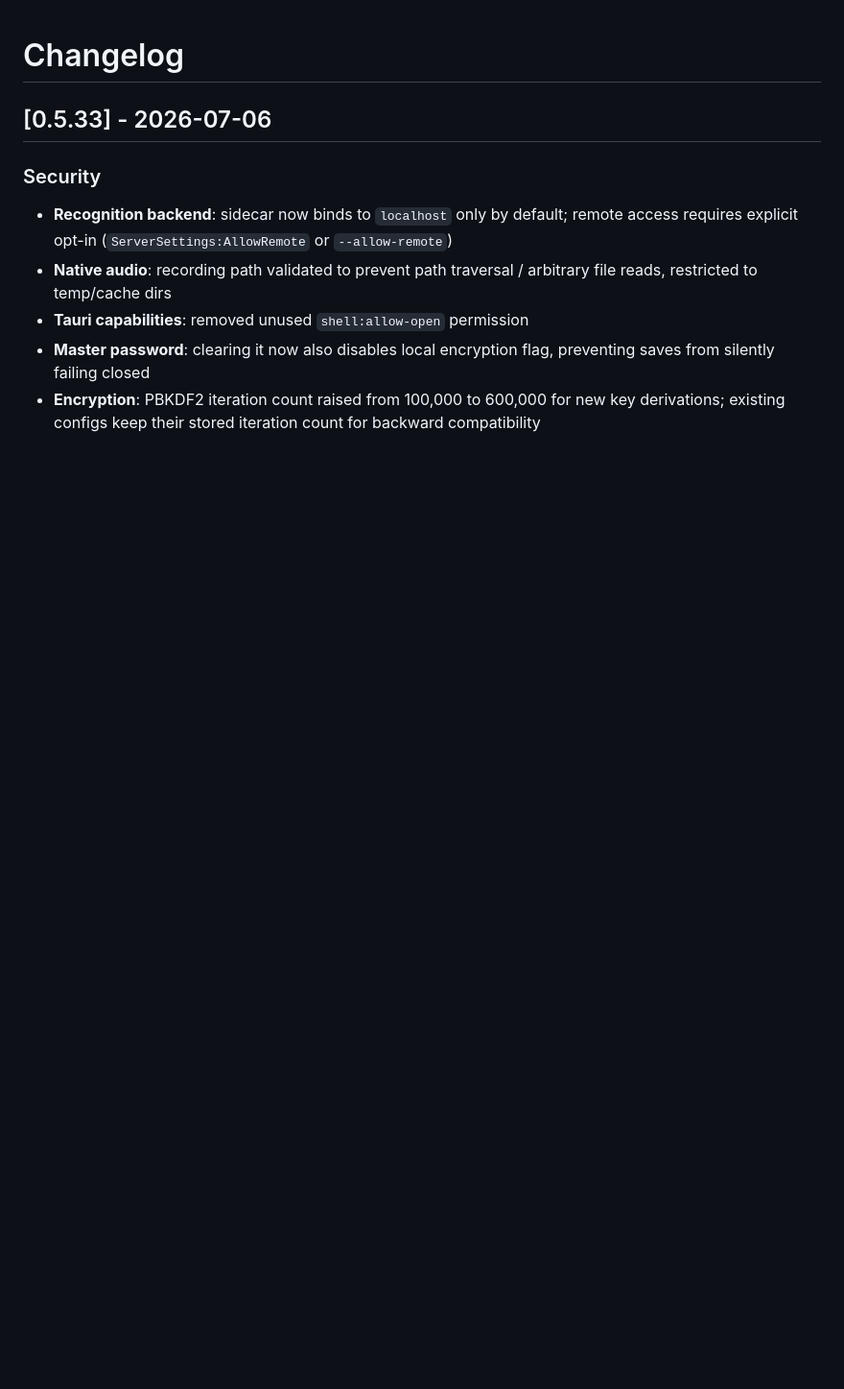
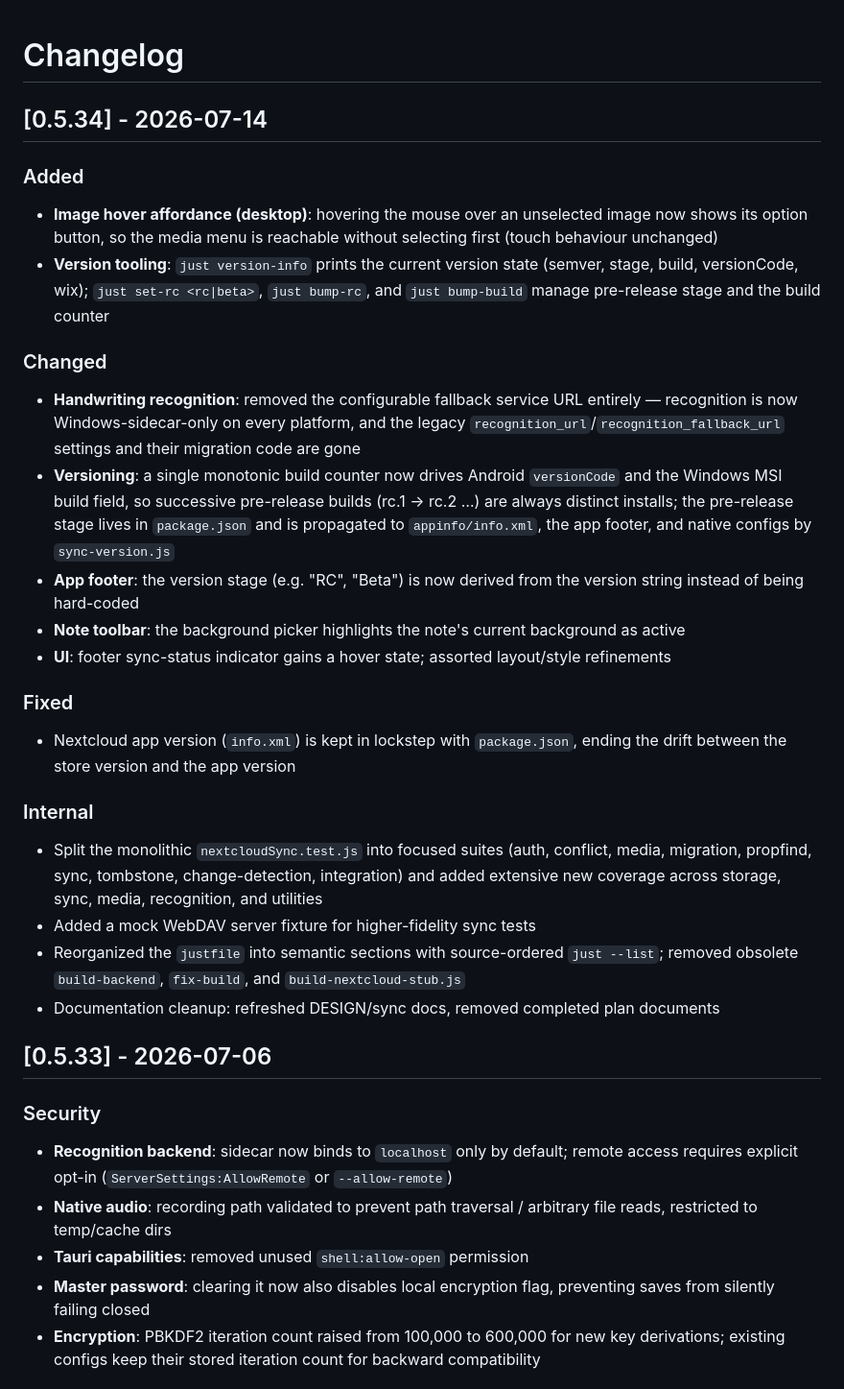
Before and after one commit to thomasleuthold/NoteBerg, a Markdown page: CHANGELOG.md, the part around the change. Shown at 96% size. GitHub-like rendering; blank space fills up the shorter version.

```diff
--- a/CHANGELOG.md
+++ b/CHANGELOG.md
@@ -1,4 +1,26 @@
 # Changelog
+
+## [0.5.34] - 2026-07-14
+
+### Added
+- **Image hover affordance (desktop)**: hovering the mouse over an unselected image now shows its option button, so the media menu is reachable without selecting first (touch behaviour unchanged)
+- **Version tooling**: `just version-info` prints the current version state (semver, stage, build, versionCode, wix); `just set-rc <rc|beta>`, `just bump-rc`, and `just bump-build` manage pre-release stage and the build counter
+
+### Changed
+- **Handwriting recognition**: removed the configurable fallback service URL entirely — recognition is now Windows-sidecar-only on every platform, and the legacy `recognition_url`/`recognition_fallback_url` settings and their migration code are gone
+- **Versioning**: a single monotonic build counter now drives Android `versionCode` and the Windows MSI build field, so successive pre-release builds (rc.1 → rc.2 …) are always distinct installs; the pre-release stage lives in `package.json` and is propagated to `appinfo/info.xml`, the app footer, and native configs by `sync-version.js`
+- **App footer**: the version stage (e.g. "RC", "Beta") is now derived from the version string instead of being hard-coded
+- **Note toolbar**: the background picker highlights the note's current background as active
+- **UI**: footer sync-status indicator gains a hover state; assorted layout/style refinements
+
+### Fixed
+- Nextcloud app version (`info.xml`) is kept in lockstep with `package.json`, ending the drift between the store version and the app version
+
+### Internal
+- Split the monolithic `nextcloudSync.test.js` into focused suites (auth, conflict, media, migration, propfind, sync, tombstone, change-detection, integration) and added extensive new coverage across storage, sync, media, recognition, and utilities
+- Added a mock WebDAV server fixture for higher-fidelity sync tests
+- Reorganized the `justfile` into semantic sections with source-ordered `just --list`; removed obsolete `build-backend`, `fix-build`, and `build-nextcloud-stub.js`
+- Documentation cleanup: refreshed DESIGN/sync docs, removed completed plan documents
 
 ## [0.5.33] - 2026-07-06
 
```
Also changed, not shown: 2 other files.
